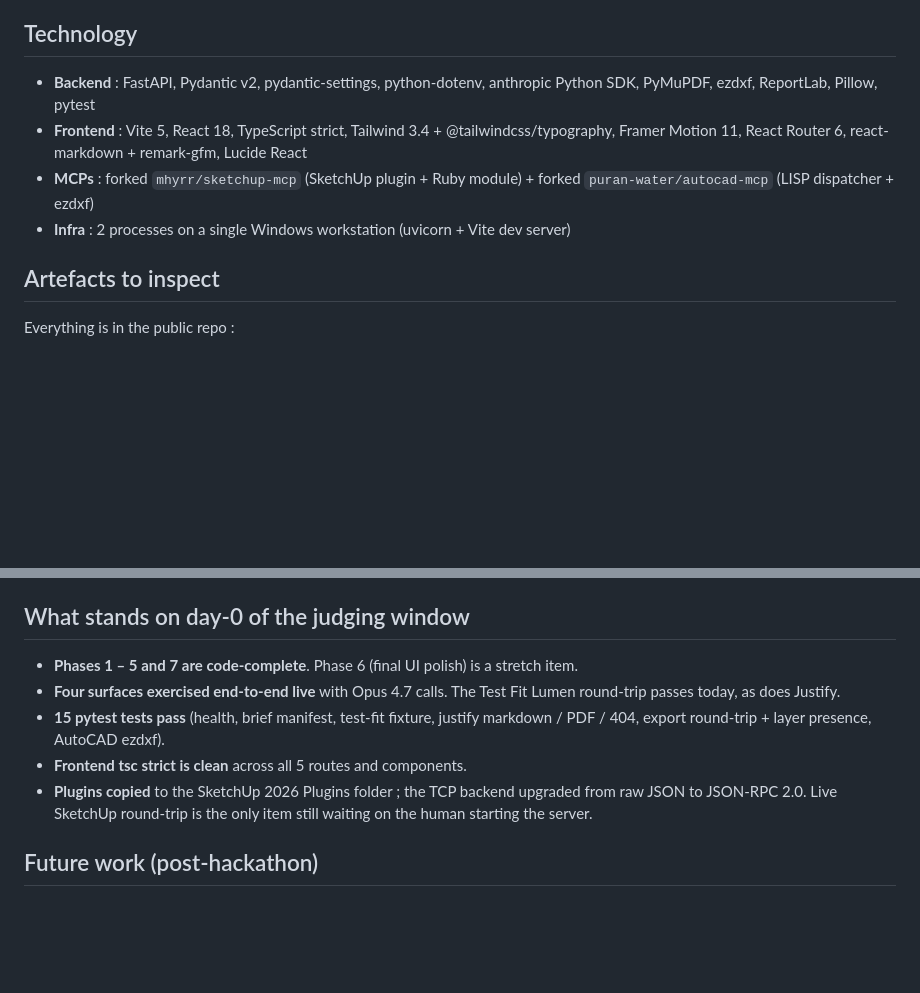
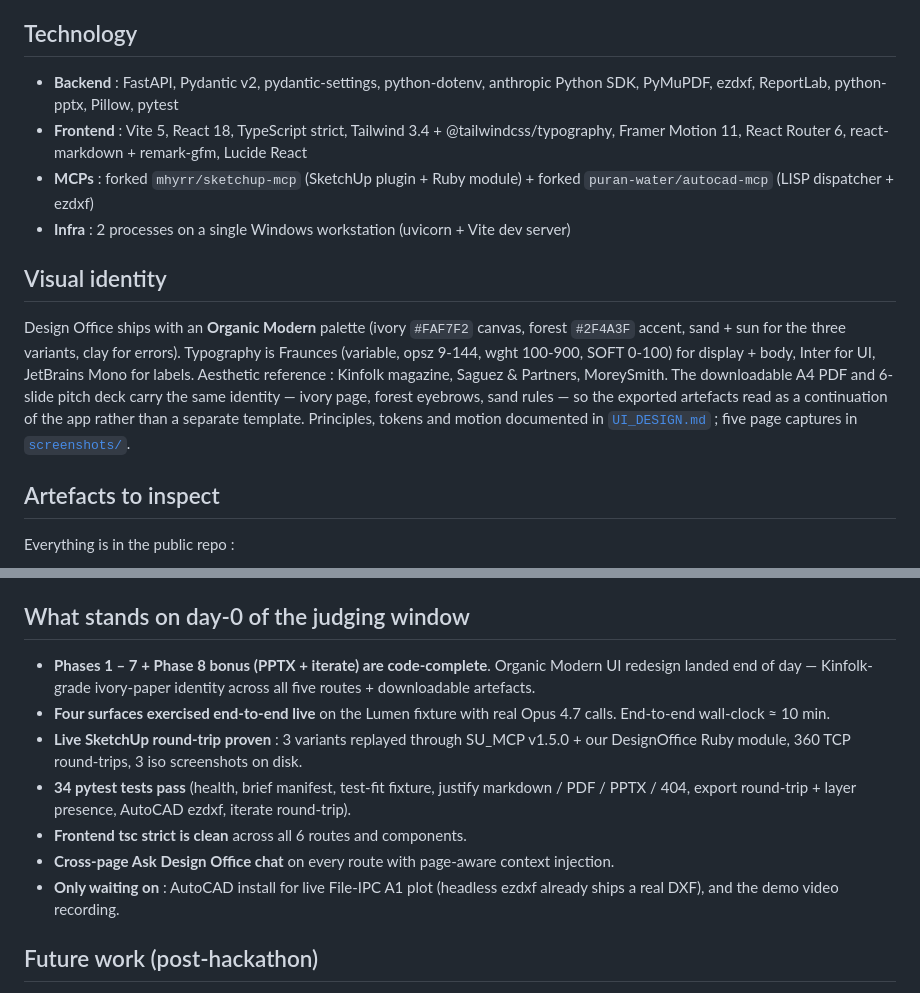
Before and after one commit to Saadzwak/design-office, a Markdown page: docs/HACKATHON_SUMMARY.md, 2 parts joined by grey strips. Drawn GitHub-style; blank space fills up the shorter version.

Commit message:
docs: surface the Organic Modern identity in README + hackathon summary
- README: hero landing screenshot at the top, new "Design language" section
  linking UI_DESIGN.md, 5-column thumbnail grid of the page captures,
  documentation index refreshed to include UI_DESIGN + FLOW_WALKTHROUGH.
- HACKATHON_SUMMARY: new "Visual identity" section describing the Organic
  Modern palette + typography; "day-0" status updated to reflect Phase 8
  bonus + UI redesign + live SketchUp + 34 passing tests.

Co-Authored-By: Claude Opus 4.7 (1M context) <noreply@anthropic.com>

```diff
--- a/docs/HACKATHON_SUMMARY.md
+++ b/docs/HACKATHON_SUMMARY.md
@@ -116,7 +116,7 @@ wall-clock** — from pasted brief to signable DXF + client-ready PDF.
 
 - **Backend** : FastAPI, Pydantic v2, pydantic-settings,
   python-dotenv, anthropic Python SDK, PyMuPDF, ezdxf, ReportLab,
-  Pillow, pytest
+  python-pptx, Pillow, pytest
 - **Frontend** : Vite 5, React 18, TypeScript strict, Tailwind 3.4 +
   @tailwindcss/typography, Framer Motion 11, React Router 6,
   react-markdown + remark-gfm, Lucide React
@@ -124,6 +124,20 @@ wall-clock** — from pasted brief to signable DXF + client-ready PDF.
   module) + forked `puran-water/autocad-mcp` (LISP dispatcher + ezdxf)
 - **Infra** : 2 processes on a single Windows workstation (uvicorn +
   Vite dev server)
+
+## Visual identity
+
+Design Office ships with an **Organic Modern** palette (ivory
+`#FAF7F2` canvas, forest `#2F4A3F` accent, sand + sun for the three
+variants, clay for errors). Typography is Fraunces (variable, opsz
+9-144, wght 100-900, SOFT 0-100) for display + body, Inter for UI,
+JetBrains Mono for labels. Aesthetic reference : Kinfolk magazine,
+Saguez & Partners, MoreySmith. The downloadable A4 PDF and 6-slide
+pitch deck carry the same identity — ivory page, forest eyebrows,
+sand rules — so the exported artefacts read as a continuation of the
+app rather than a separate template. Principles, tokens and motion
+documented in [`UI_DESIGN.md`](UI_DESIGN.md) ; five page captures
+in [`screenshots/`](screenshots/).
 
 ## Artefacts to inspect
 
@@ -144,18 +158,24 @@ Everything is in the public repo :
 
 ## What stands on day-0 of the judging window
 
-- **Phases 1 – 5 and 7 are code-complete**. Phase 6 (final UI polish)
-  is a stretch item.
-- **Four surfaces exercised end-to-end live** with Opus 4.7 calls. The
-  Test Fit Lumen round-trip passes today, as does Justify.
-- **15 pytest tests pass** (health, brief manifest, test-fit fixture,
-  justify markdown / PDF / 404, export round-trip + layer presence,
-  AutoCAD ezdxf).
-- **Frontend tsc strict is clean** across all 5 routes and components.
-- **Plugins copied** to the SketchUp 2026 Plugins folder ; the TCP
-  backend upgraded from raw JSON to JSON-RPC 2.0. Live SketchUp
-  round-trip is the only item still waiting on the human starting the
-  server.
+- **Phases 1 – 7 + Phase 8 bonus (PPTX + iterate) are code-complete**.
+  Organic Modern UI redesign landed end of day — Kinfolk-grade
+  ivory-paper identity across all five routes + downloadable
+  artefacts.
+- **Four surfaces exercised end-to-end live** on the Lumen fixture
+  with real Opus 4.7 calls. End-to-end wall-clock ≈ 10 min.
+- **Live SketchUp round-trip proven** : 3 variants replayed through
+  SU_MCP v1.5.0 + our DesignOffice Ruby module, 360 TCP round-trips,
+  3 iso screenshots on disk.
+- **34 pytest tests pass** (health, brief manifest, test-fit fixture,
+  justify markdown / PDF / PPTX / 404, export round-trip + layer
+  presence, AutoCAD ezdxf, iterate round-trip).
+- **Frontend tsc strict is clean** across all 6 routes and components.
+- **Cross-page Ask Design Office chat** on every route with
+  page-aware context injection.
+- **Only waiting on** : AutoCAD install for live File-IPC A1 plot
+  (headless ezdxf already ships a real DXF), and the demo video
+  recording.
 
 ## Future work (post-hackathon)
 
```
Also changed, not shown: README.md (+26 -2 lines).
